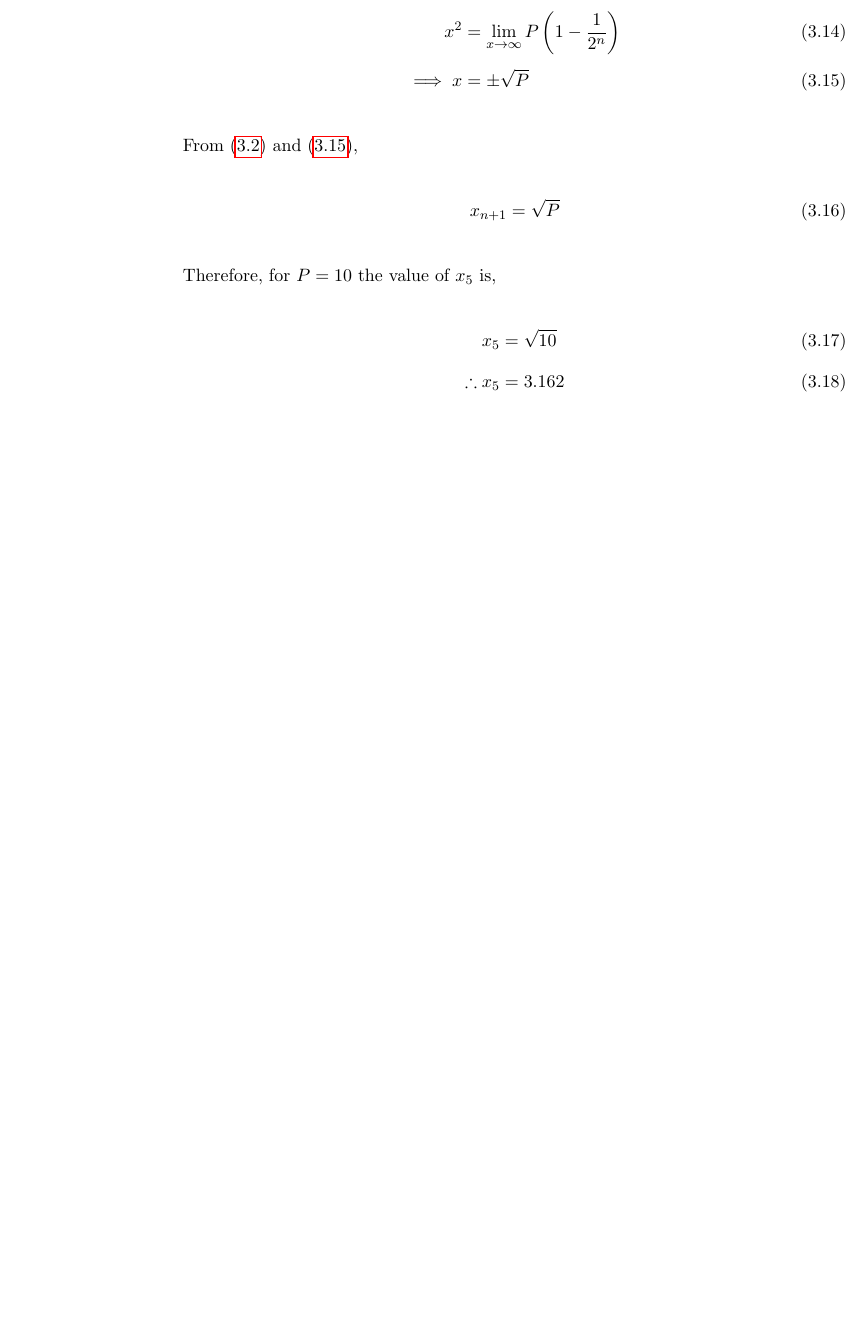
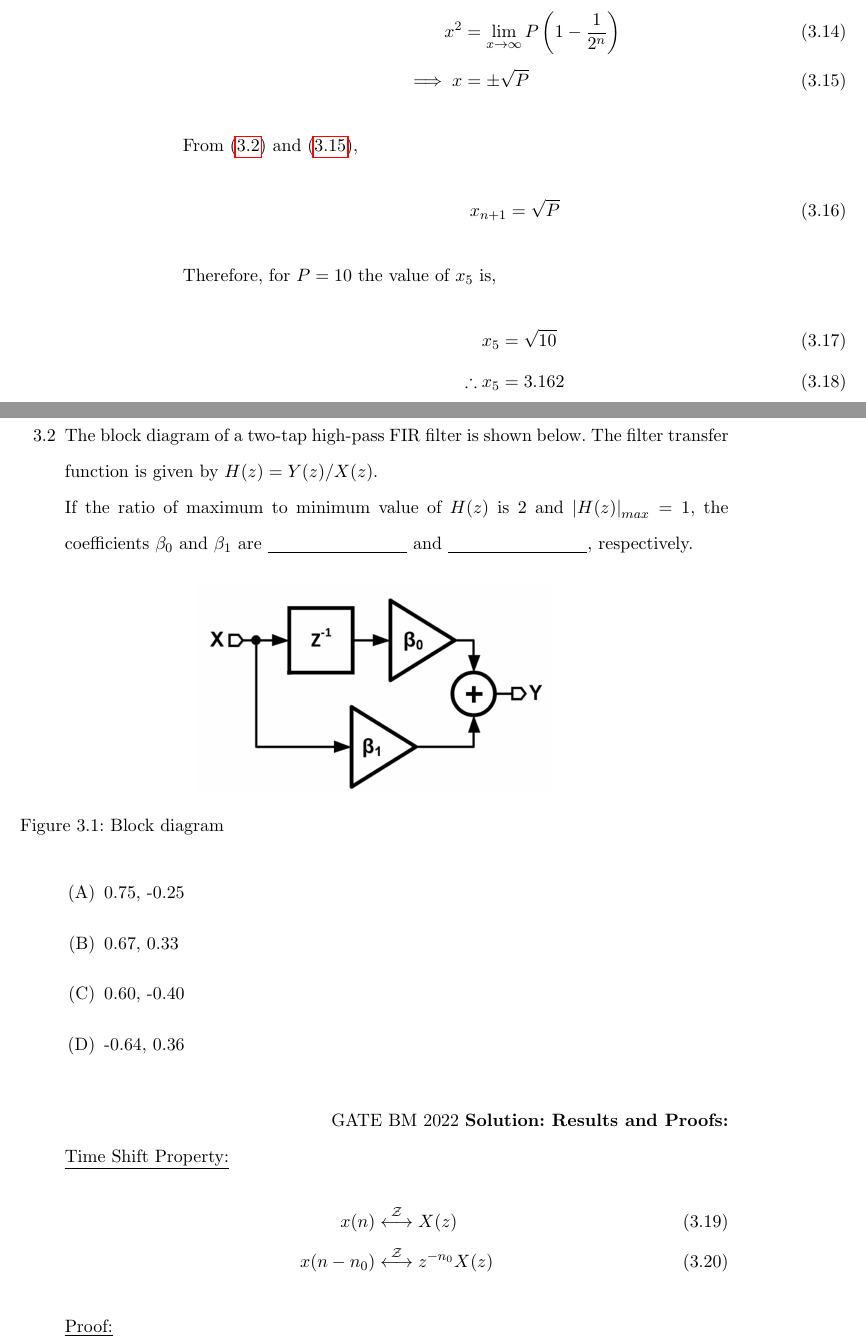
Before and after one commit to krishnakaustubh11005/GATE-signal-2022, a LaTeX book (main.tex, which reads 2022/Ztransform.tex): part of page 21 of 74 before the commit and two parts of pages 21 and 22 of 78 after it, the two joined at a grey line, cut so that both start at the same text, the shorter picture padded with empty space. Compiled offline with pdfLaTeX.

Commit message:
Update Ztransform.tex

```diff
--- a/2022/Ztransform.tex
+++ b/2022/Ztransform.tex
@@ -5,4 +5,26 @@ For $P=2$, $x_5$ is obtained to be 1.414, rounded off to 3 decimal places. For $
 If $P=10$, the numerical value of $x_5$ is \rule{1.3cm}{0.15mm} . ($round$ $off$ $to$ $three$ $decimal$ $places$)     \hfill(GATE CE 2022) \\
 \solution \input{2022/CE/29/gate2.tex}
 \newpage
+\item The block diagram of a two-tap high-pass FIR filter is shown below. The filter transfer function is given by $H(z) = Y(z)/X(z)$.\\
+If the ratio of maximum to minimum value of $H(z)$ is 2 and $\abs{H(z)}_{max} = 1$, the coefficients $\beta_0$ and $\beta_1$ are \underline{\hspace{3cm}} and \underline{\hspace{3cm}}, respectively.
+
+\begin{figure}[H]
+    \centering
+    \includegraphics[width=0.5\linewidth]{2022/BM/39/figs/qfig.png}
+    \caption{Block diagram}
+    \label{fig:GATE22BM39.1}
+\end{figure}
+
+
+\begin{enumerate}[label=(\Alph*)]
+\item 0.75, -0.25
+\item 0.67, 0.33
+\item 0.60, -0.40
+\item -0.64, 0.36
 \end{enumerate}
+\hfill{GATE BM 2022}
+\solution
+\input{2022/BM/39/main.tex}
+\pagebreak
+
+\end{enumerate}
```
